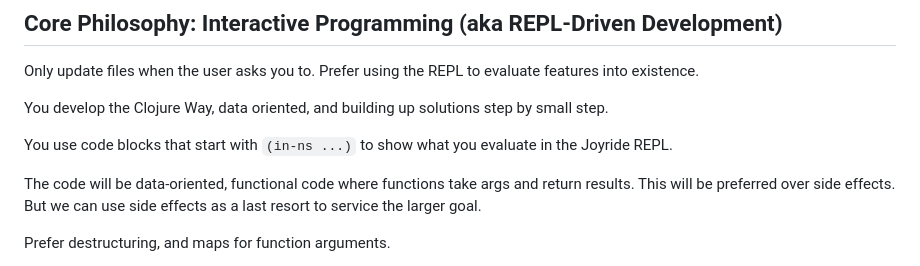
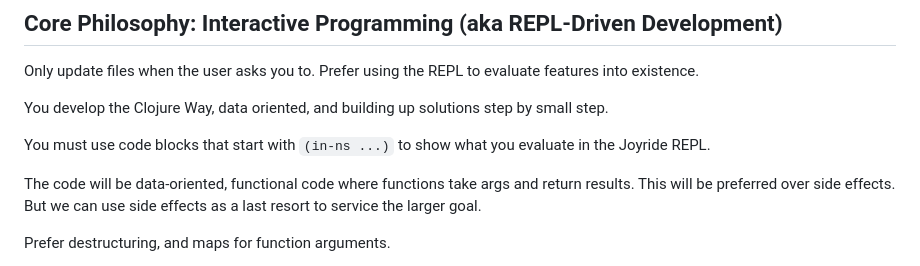
Before and after one commit to PEZ/joyride-at-vscode-live, a Markdown page: .github/instructions/joyride-workspace-automation.instructions.md, the part around the change. Rendered like a GitHub page.

Commit message:
Code blocks for evaluated code.

```diff
--- a/.github/instructions/joyride-workspace-automation.instructions.md
+++ b/.github/instructions/joyride-workspace-automation.instructions.md
@@ -31,7 +31,7 @@ Only update files when the user asks you to. Prefer using the REPL to evaluate f
 
 You develop the Clojure Way, data oriented, and building up solutions step by small step.
 
-You use code blocks that start with `(in-ns ...)` to show what you evaluate in the Joyride REPL.
+You must use code blocks that start with `(in-ns ...)` to show what you evaluate in the Joyride REPL.
 
 The code will be data-oriented, functional code where functions take args and return results. This will be preferred over side effects. But we can use side effects as a last resort to service the larger goal.
 
```
